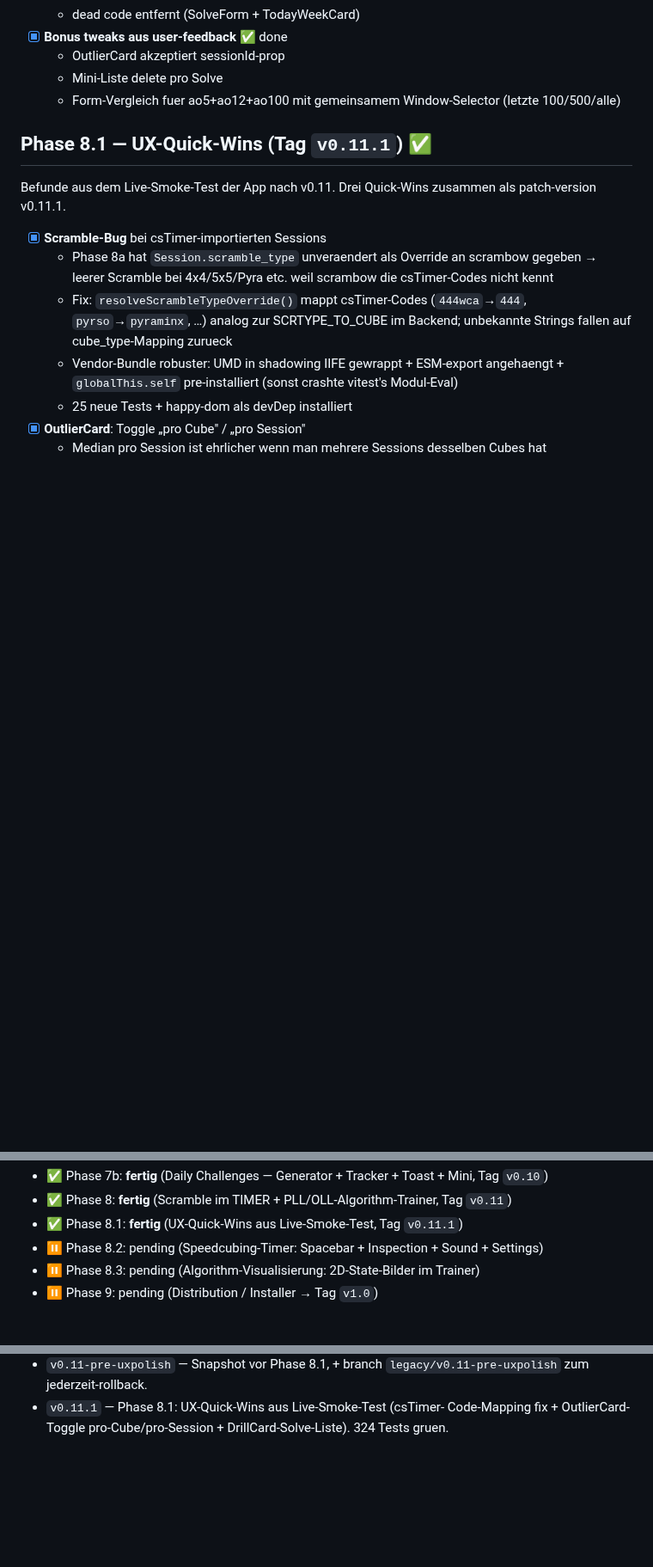
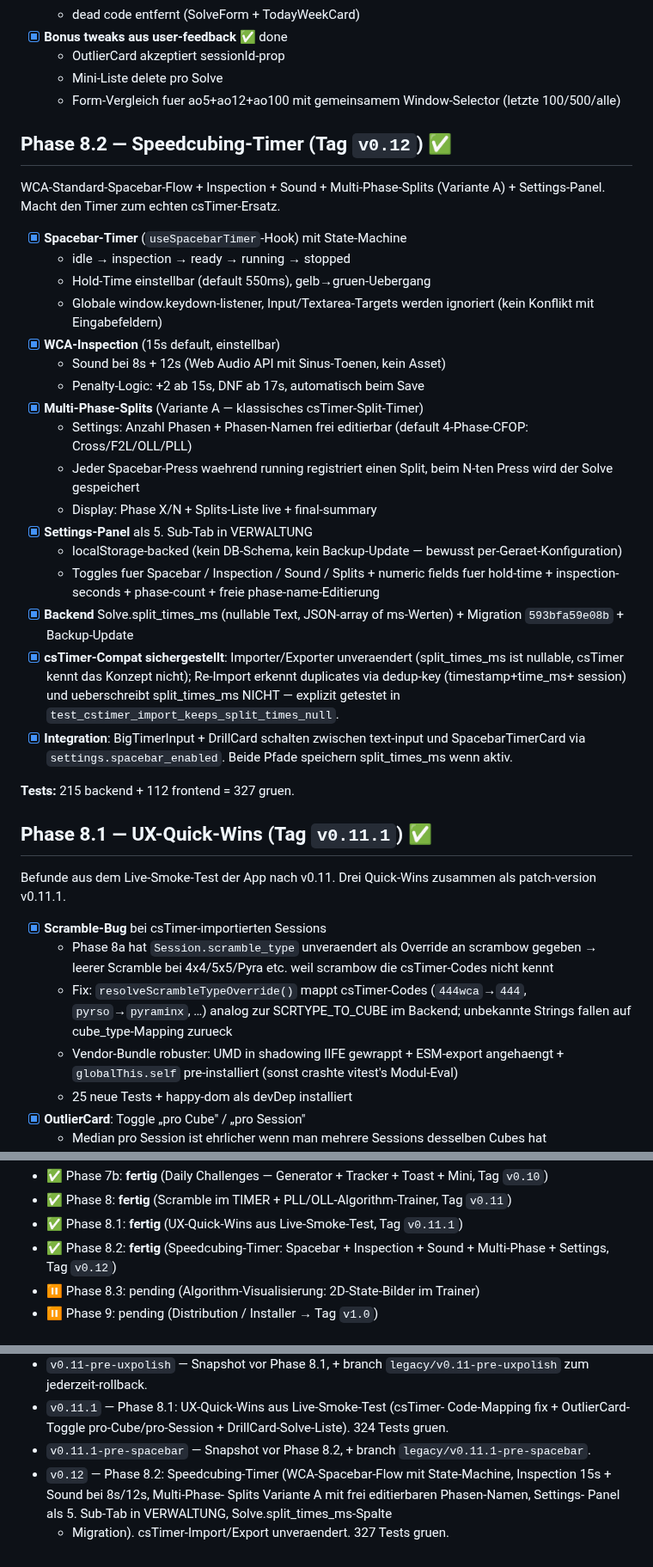
Before and after one commit to fischehaus/cubetracker, a Markdown page: ROADMAP.md, 3 parts joined by grey strips. Shown at 86% size. Drawn GitHub-style; blank space fills up the shorter version.

```diff
--- a/ROADMAP.md
+++ b/ROADMAP.md
@@ -162,6 +162,44 @@ ist parkt fuer Phase 5.
   - Mini-Liste delete pro Solve
   - Form-Vergleich fuer ao5+ao12+ao100 mit gemeinsamem Window-Selector
     (letzte 100/500/alle)
+
+## Phase 8.2 — Speedcubing-Timer (Tag `v0.12`) ✅
+
+WCA-Standard-Spacebar-Flow + Inspection + Sound + Multi-Phase-Splits
+(Variante A) + Settings-Panel. Macht den Timer zum echten csTimer-Ersatz.
+
+- [x] **Spacebar-Timer** (`useSpacebarTimer`-Hook) mit State-Machine
+  - idle → inspection → ready → running → stopped
+  - Hold-Time einstellbar (default 550ms), gelb→gruen-Uebergang
+  - Globale window.keydown-listener, Input/Textarea-Targets
+    werden ignoriert (kein Konflikt mit Eingabefeldern)
+- [x] **WCA-Inspection** (15s default, einstellbar)
+  - Sound bei 8s + 12s (Web Audio API mit Sinus-Toenen, kein Asset)
+  - Penalty-Logic: +2 ab 15s, DNF ab 17s, automatisch beim Save
+- [x] **Multi-Phase-Splits** (Variante A — klassisches csTimer-Split-Timer)
+  - Settings: Anzahl Phasen + Phasen-Namen frei editierbar
+    (default 4-Phase-CFOP: Cross/F2L/OLL/PLL)
+  - Jeder Spacebar-Press waehrend running registriert einen Split,
+    beim N-ten Press wird der Solve gespeichert
+  - Display: Phase X/N + Splits-Liste live + final-summary
+- [x] **Settings-Panel** als 5. Sub-Tab in VERWALTUNG
+  - localStorage-backed (kein DB-Schema, kein Backup-Update — bewusst
+    per-Geraet-Konfiguration)
+  - Toggles fuer Spacebar / Inspection / Sound / Splits + numeric
+    fields fuer hold-time + inspection-seconds + phase-count + freie
+    phase-name-Editierung
+- [x] **Backend** Solve.split_times_ms (nullable Text, JSON-array of
+  ms-Werten) + Migration `593bfa59e08b` + Backup-Update
+- [x] **csTimer-Compat sichergestellt**: Importer/Exporter unveraendert
+  (split_times_ms ist nullable, csTimer kennt das Konzept nicht);
+  Re-Import erkennt duplicates via dedup-key (timestamp+time_ms+
+  session) und ueberschreibt split_times_ms NICHT — explizit
+  getestet in `test_cstimer_import_keeps_split_times_null`.
+- [x] **Integration**: BigTimerInput + DrillCard schalten zwischen
+  text-input und SpacebarTimerCard via `settings.spacebar_enabled`.
+  Beide Pfade speichern split_times_ms wenn aktiv.
+
+**Tests:** 215 backend + 112 frontend = 327 gruen.
 
 ## Phase 8.1 — UX-Quick-Wins (Tag `v0.11.1`) ✅
 
@@ -489,7 +527,7 @@ Feature-Set bewegen.
 - ✅ Phase 7b: **fertig** (Daily Challenges — Generator + Tracker + Toast + Mini, Tag `v0.10`)
 - ✅ Phase 8: **fertig** (Scramble im TIMER + PLL/OLL-Algorithm-Trainer, Tag `v0.11`)
 - ✅ Phase 8.1: **fertig** (UX-Quick-Wins aus Live-Smoke-Test, Tag `v0.11.1`)
-- ⏸ Phase 8.2: pending (Speedcubing-Timer: Spacebar + Inspection + Sound + Settings)
+- ✅ Phase 8.2: **fertig** (Speedcubing-Timer: Spacebar + Inspection + Sound + Multi-Phase + Settings, Tag `v0.12`)
 - ⏸ Phase 8.3: pending (Algorithm-Visualisierung: 2D-State-Bilder im Trainer)
 - ⏸ Phase 9: pending (Distribution / Installer → Tag `v1.0`)
 
@@ -537,3 +575,10 @@ Feature-Set bewegen.
 - `v0.11.1` — Phase 8.1: UX-Quick-Wins aus Live-Smoke-Test (csTimer-
   Code-Mapping fix + OutlierCard-Toggle pro-Cube/pro-Session +
   DrillCard-Solve-Liste). 324 Tests gruen.
+- `v0.11.1-pre-spacebar` — Snapshot vor Phase 8.2, + branch
+  `legacy/v0.11.1-pre-spacebar`.
+- `v0.12` — Phase 8.2: Speedcubing-Timer (WCA-Spacebar-Flow mit
+  State-Machine, Inspection 15s + Sound bei 8s/12s, Multi-Phase-
+  Splits Variante A mit frei editierbaren Phasen-Namen, Settings-
+  Panel als 5. Sub-Tab in VERWALTUNG, Solve.split_times_ms-Spalte
+  + Migration). csTimer-Import/Export unveraendert. 327 Tests gruen.
```
Also changed, not shown: NEXT_SESSION.md (+18 -24 lines).
